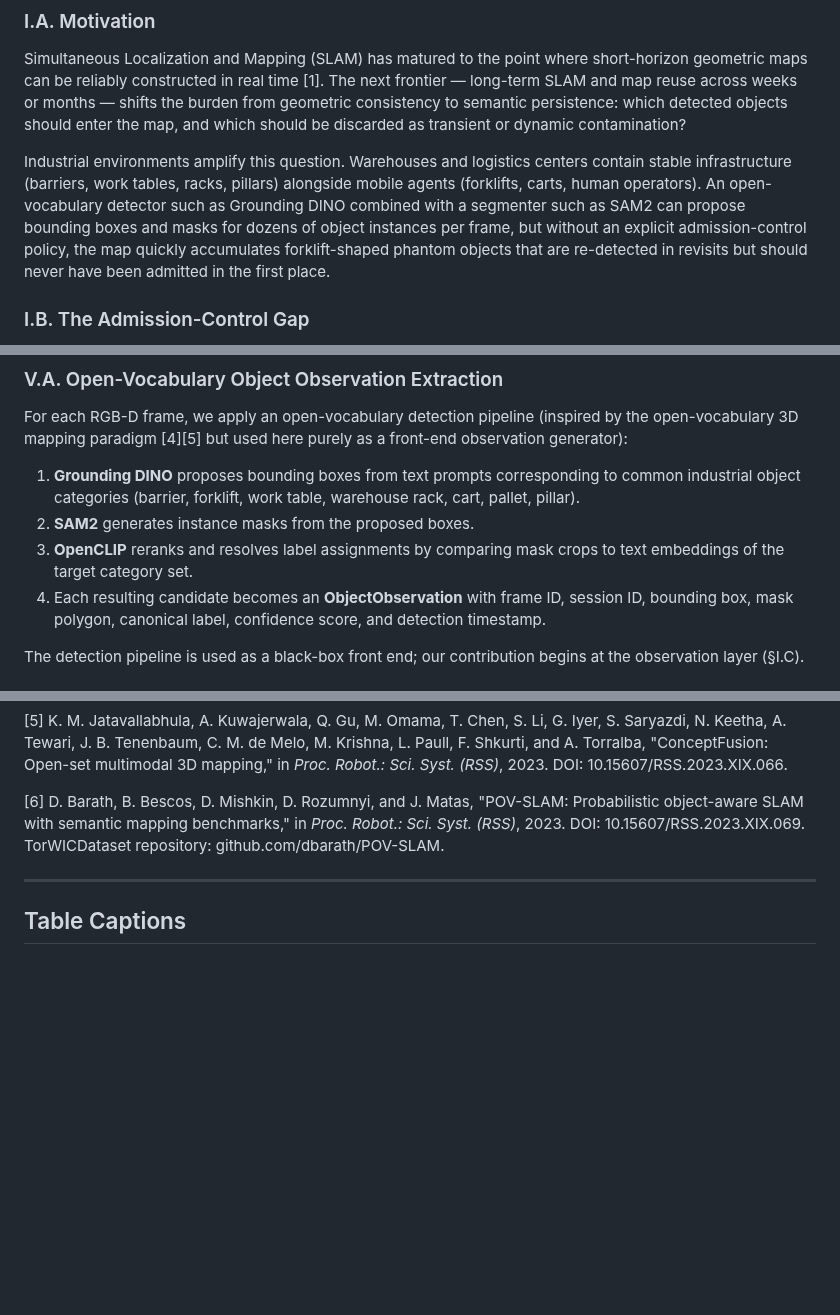
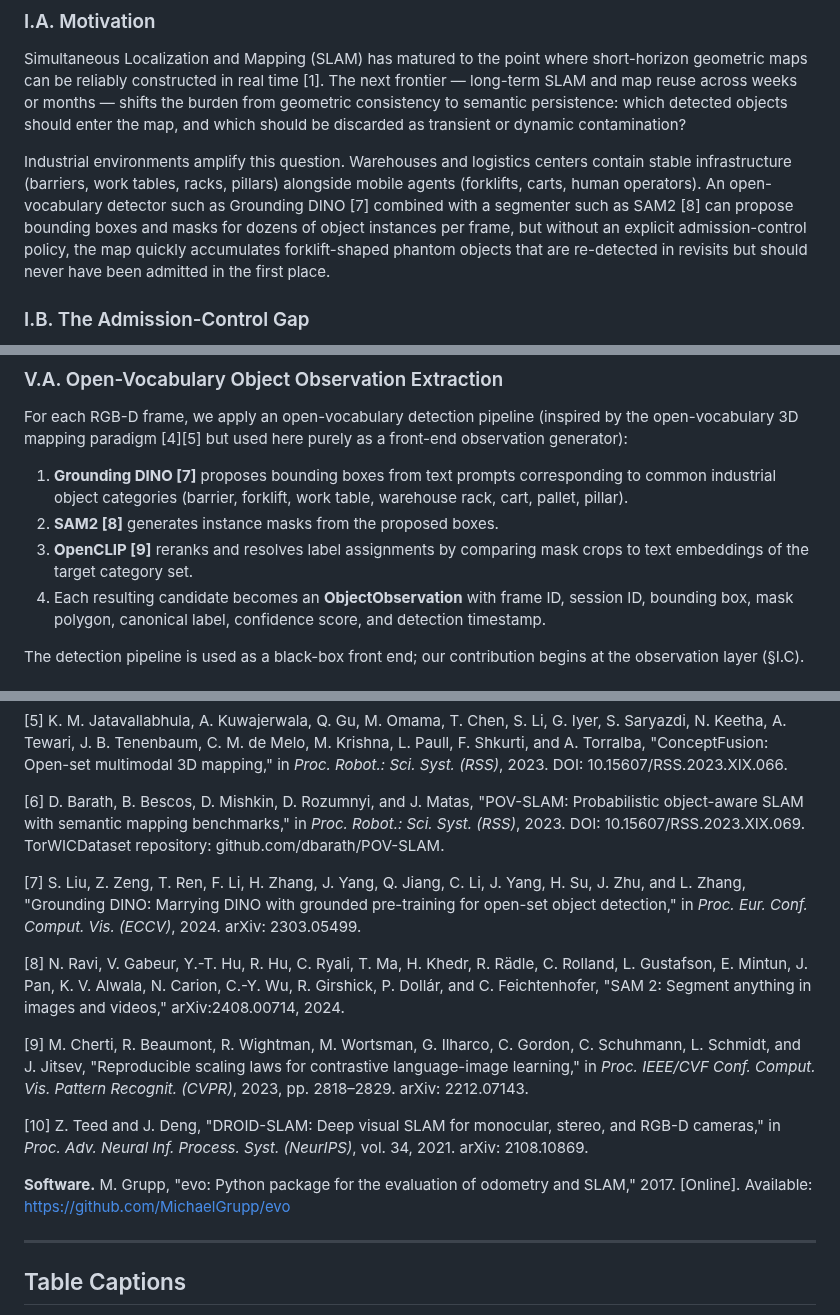
Before and after one commit to ruirui688/SLAM, a Markdown page: paper/manuscript_en_thick.md, 3 parts joined by grey strips. Drawn GitHub-style; blank space fills up the shorter version.

Commit message:
feat: P150 reference closure — added formal citations [7]-[10] for Grounding DINO/SAM2/OpenCLIP/DROID-SLAM + evo software ref

```diff
--- a/paper/manuscript_en_thick.md
+++ b/paper/manuscript_en_thick.md
@@ -22,7 +22,7 @@ SLAM, semantic segmentation, dynamic object filtering, object-level mapping, map
 
 Simultaneous Localization and Mapping (SLAM) has matured to the point where short-horizon geometric maps can be reliably constructed in real time [1]. The next frontier — long-term SLAM and map reuse across weeks or months — shifts the burden from geometric consistency to semantic persistence: which detected objects should enter the map, and which should be discarded as transient or dynamic contamination?
 
-Industrial environments amplify this question. Warehouses and logistics centers contain stable infrastructure (barriers, work tables, racks, pillars) alongside mobile agents (forklifts, carts, human operators). An open-vocabulary detector such as Grounding DINO combined with a segmenter such as SAM2 can propose bounding boxes and masks for dozens of object instances per frame, but without an explicit admission-control policy, the map quickly accumulates forklift-shaped phantom objects that are re-detected in revisits but should never have been admitted in the first place.
+Industrial environments amplify this question. Warehouses and logistics centers contain stable infrastructure (barriers, work tables, racks, pillars) alongside mobile agents (forklifts, carts, human operators). An open-vocabulary detector such as Grounding DINO [7] combined with a segmenter such as SAM2 [8] can propose bounding boxes and masks for dozens of object instances per frame, but without an explicit admission-control policy, the map quickly accumulates forklift-shaped phantom objects that are re-detected in revisits but should never have been admitted in the first place.
 
 ### I.B. The Admission-Control Gap
 
@@ -103,9 +103,9 @@ Fig. 1 illustrates the full pipeline: open-vocabulary RGB-D masks flow through o
 
 For each RGB-D frame, we apply an open-vocabulary detection pipeline (inspired by the open-vocabulary 3D mapping paradigm [4][5] but used here purely as a front-end observation generator):
 
-1. **Grounding DINO** proposes bounding boxes from text prompts corresponding to common industrial object categories (barrier, forklift, work table, warehouse rack, cart, pallet, pillar).
-2. **SAM2** generates instance masks from the proposed boxes.
-3. **OpenCLIP** reranks and resolves label assignments by comparing mask crops to text embeddings of the target category set.
+1. **Grounding DINO [7]** proposes bounding boxes from text prompts corresponding to common industrial object categories (barrier, forklift, work table, warehouse rack, cart, pallet, pillar).
+2. **SAM2 [8]** generates instance masks from the proposed boxes.
+3. **OpenCLIP [9]** reranks and resolves label assignments by comparing mask crops to text embeddings of the target category set.
 4. Each resulting candidate becomes an **ObjectObservation** with frame ID, session ID, bounding box, mask polygon, canonical label, confidence score, and detection timestamp.
 
 The detection pipeline is used as a black-box front end; our contribution begins at the observation layer (§I.C).
@@ -416,6 +416,16 @@ The current P108-P119 + P125 audit chain (see closure bundle v30) is metadata-ve
 [5] K. M. Jatavallabhula, A. Kuwajerwala, Q. Gu, M. Omama, T. Chen, S. Li, G. Iyer, S. Saryazdi, N. Keetha, A. Tewari, J. B. Tenenbaum, C. M. de Melo, M. Krishna, L. Paull, F. Shkurti, and A. Torralba, "ConceptFusion: Open-set multimodal 3D mapping," in *Proc. Robot.: Sci. Syst. (RSS)*, 2023. DOI: 10.15607/RSS.2023.XIX.066.
 
 [6] D. Barath, B. Bescos, D. Mishkin, D. Rozumnyi, and J. Matas, "POV-SLAM: Probabilistic object-aware SLAM with semantic mapping benchmarks," in *Proc. Robot.: Sci. Syst. (RSS)*, 2023. DOI: 10.15607/RSS.2023.XIX.069. TorWICDataset repository: github.com/dbarath/POV-SLAM.
+
+[7] S. Liu, Z. Zeng, T. Ren, F. Li, H. Zhang, J. Yang, Q. Jiang, C. Li, J. Yang, H. Su, J. Zhu, and L. Zhang, "Grounding DINO: Marrying DINO with grounded pre-training for open-set object detection," in *Proc. Eur. Conf. Comput. Vis. (ECCV)*, 2024. arXiv: 2303.05499.
+
+[8] N. Ravi, V. Gabeur, Y.-T. Hu, R. Hu, C. Ryali, T. Ma, H. Khedr, R. Rädle, C. Rolland, L. Gustafson, E. Mintun, J. Pan, K. V. Alwala, N. Carion, C.-Y. Wu, R. Girshick, P. Dollár, and C. Feichtenhofer, "SAM 2: Segment anything in images and videos," arXiv:2408.00714, 2024.
+
+[9] M. Cherti, R. Beaumont, R. Wightman, M. Wortsman, G. Ilharco, C. Gordon, C. Schuhmann, L. Schmidt, and J. Jitsev, "Reproducible scaling laws for contrastive language-image learning," in *Proc. IEEE/CVF Conf. Comput. Vis. Pattern Recognit. (CVPR)*, 2023, pp. 2818–2829. arXiv: 2212.07143.
+
+[10] Z. Teed and J. Deng, "DROID-SLAM: Deep visual SLAM for monocular, stereo, and RGB-D cameras," in *Proc. Adv. Neural Inf. Process. Syst. (NeurIPS)*, vol. 34, 2021. arXiv: 2108.10869.
+
+**Software.** M. Grupp, "evo: Python package for the evaluation of odometry and SLAM," 2017. [Online]. Available: https://github.com/MichaelGrupp/evo
 
 ---
 
```
Also changed, not shown: other parts of paper/manuscript_en_thick.md (+4 -4 lines), RESEARCH_PROGRESS.md (+14 -0 lines), paper/manuscript_zh_thick.md (+12 -2 lines).
